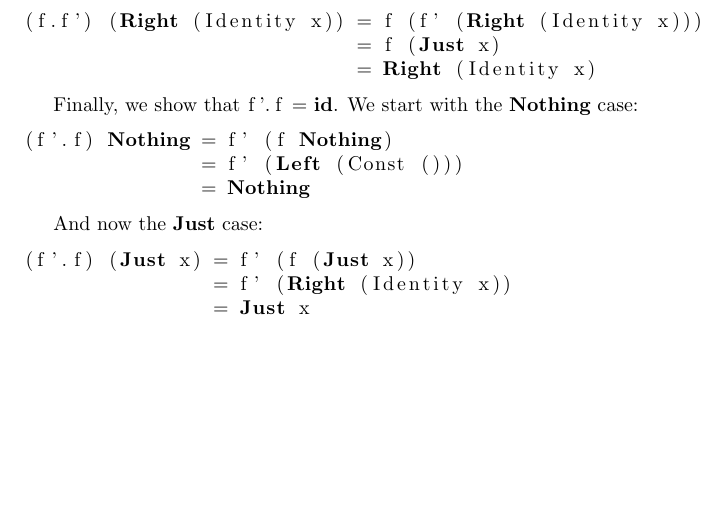
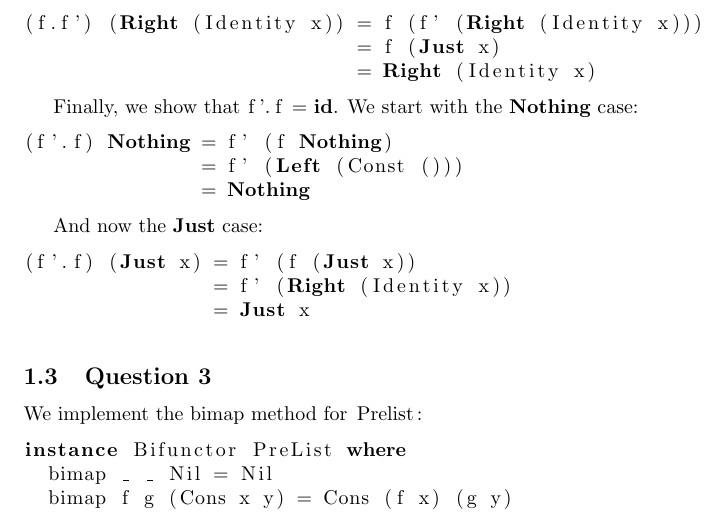
Before and after one commit to will-albuquerque/category-theory-for-programmers, a LaTeX document (latex/main.tex, which reads latex/functoriality/question3.tex): part of page 3 of 3, cut so that both start at the same text, the shorter picture padded with empty space. Compiled offline with pdfLaTeX.

Commit message:
Add question 3

```diff
--- /dev/null
+++ b/latex/functoriality/question3.tex
@@ -0,0 +1,9 @@
+\subsection{Question 3}
+
+We implement the \lstinline{bimap} method for \lstinline{Prelist}:
+
+\begin{lstlisting}
+instance Bifunctor PreList where
+  bimap _ _ Nil = Nil
+  bimap f g (Cons x y) = Cons (f x) (g y)
+\end{lstlisting}
```
Also changed, not shown: latex/functoriality.tex (+1 -0 lines).
